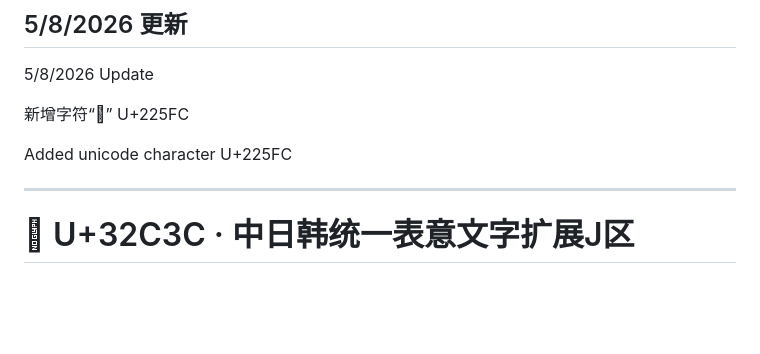
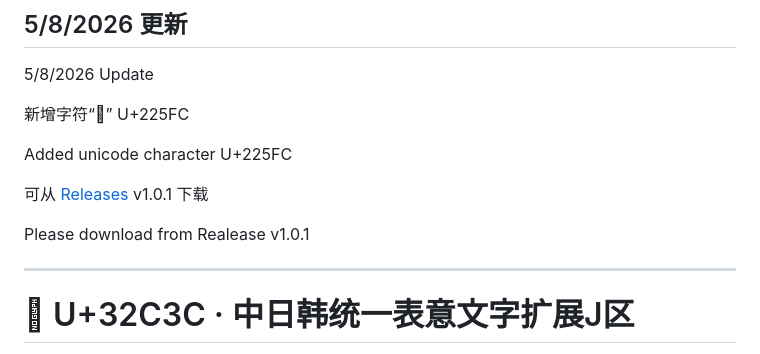
Before and after one commit to futurefoterre/font-for-u32c3c, a Markdown page: README.md, the part around the change. Rendered like a GitHub page; blank space fills up the shorter version.

```diff
--- a/README.md
+++ b/README.md
@@ -4,6 +4,10 @@
 新增字符“𢗼” U+225FC
 
 Added unicode character U+225FC
+
+可从 [Releases](../../releases/latest) v1.0.1 下载
+
+Please download from Realease v1.0.1
 
 ---
 
```
